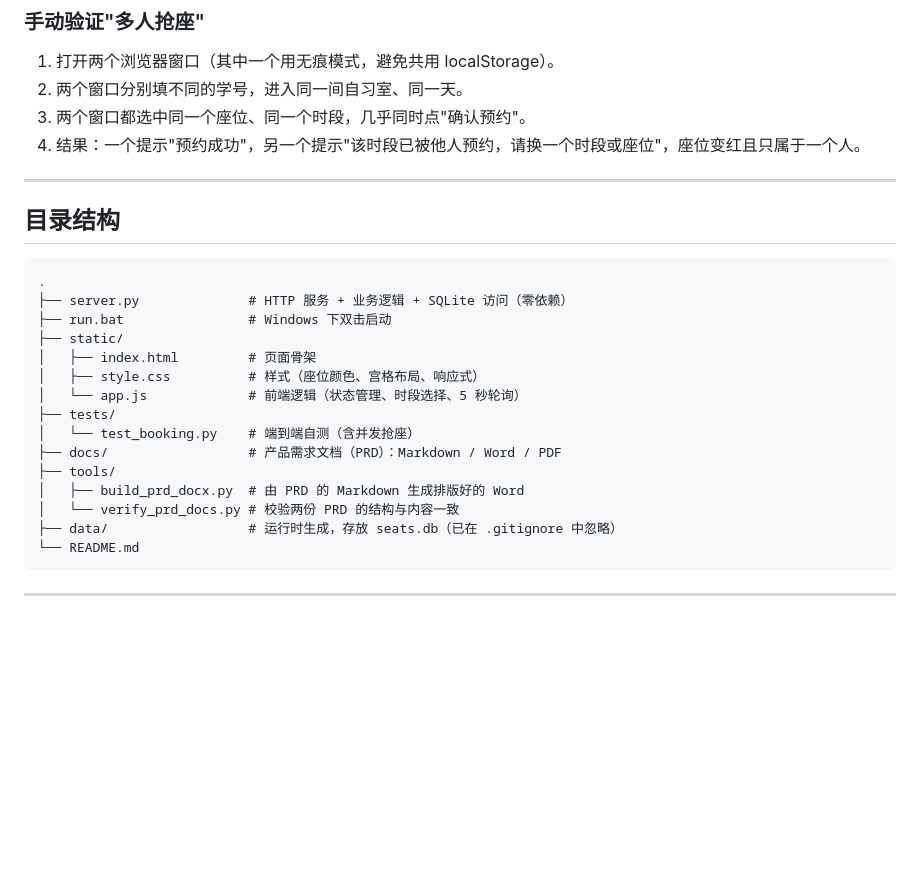
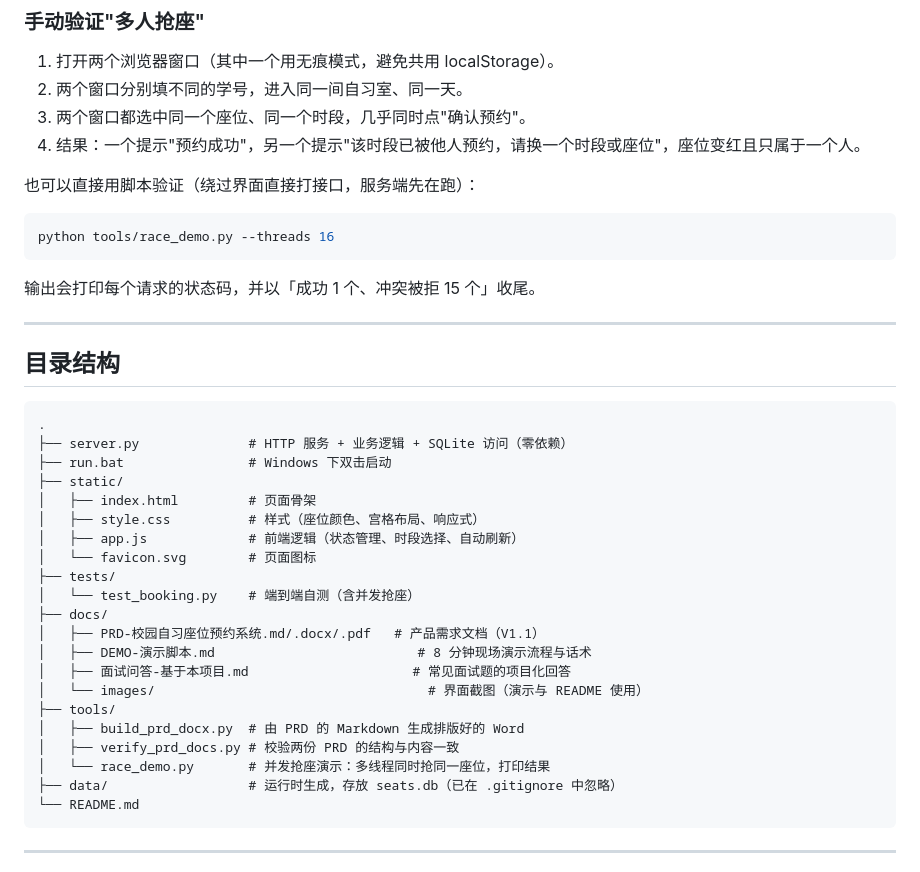
Before and after one commit to Zz-0005/campus-seat-reservation, a Markdown page: README.md, the part around the change printed below. GitHub-like rendering; blank space fills up the shorter version.

````diff
--- a/README.md
+++ b/README.md
@@ -85,6 +108,14 @@ python tests/test_booking.py
 3. 两个窗口都选中同一个座位、同一个时段，几乎同时点"确认预约"。
 4. 结果：一个提示"预约成功"，另一个提示"该时段已被他人预约，请换一个时段或座位"，座位变红且只属于一个人。
 
+也可以直接用脚本验证（绕过界面直接打接口，服务端先在跑）：
+
+```bash
+python tools/race_demo.py --threads 16
+```
+
+输出会打印每个请求的状态码，并以「成功 1 个、冲突被拒 15 个」收尾。
+
 ---
 
 ## 目录结构
@@ -96,13 +127,19 @@ python tests/test_booking.py
 ├── static/
 │   ├── index.html         # 页面骨架
 │   ├── style.css          # 样式（座位颜色、宫格布局、响应式）
-│   └── app.js             # 前端逻辑（状态管理、时段选择、5 秒轮询）
+│   ├── app.js             # 前端逻辑（状态管理、时段选择、自动刷新）
+│   └── favicon.svg        # 页面图标
 ├── tests/
 │   └── test_booking.py    # 端到端自测（含并发抢座）
-├── docs/                  # 产品需求文档（PRD）：Markdown / Word / PDF
+├── docs/
+│   ├── PRD-校园自习座位预约系统.md/.docx/.pdf   # 产品需求文档（V1.1）
+│   ├── DEMO-演示脚本.md                          # 8 分钟现场演示流程与话术
+│   ├── 面试问答-基于本项目.md                     # 常见面试题的项目化回答
+│   └── images/                                   # 界面截图（演示与 README 使用）
 ├── tools/
 │   ├── build_prd_docx.py  # 由 PRD 的 Markdown 生成排版好的 Word
-│   └── verify_prd_docs.py # 校验两份 PRD 的结构与内容一致
+│   ├── verify_prd_docs.py # 校验两份 PRD 的结构与内容一致
+│   └── race_demo.py       # 并发抢座演示：多线程同时抢同一座位，打印结果
 ├── data/                  # 运行时生成，存放 seats.db（已在 .gitignore 中忽略）
 └── README.md
 ```
````
Also changed, not shown: other parts of README.md (+23 -0 lines), docs/DEMO-演示脚本.md (added, +147 -0 lines), docs/面试问答-基于本项目.md (added, +233 -0 lines), docs/images/shot-desktop-booking.png (added), docs/images/shot-desktop-mine.png (added), docs/images/shot-mobile.png (added), 1 other file.
